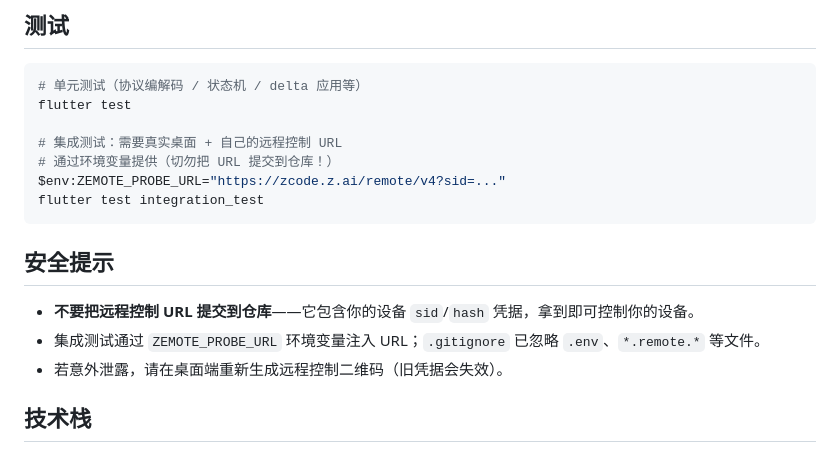
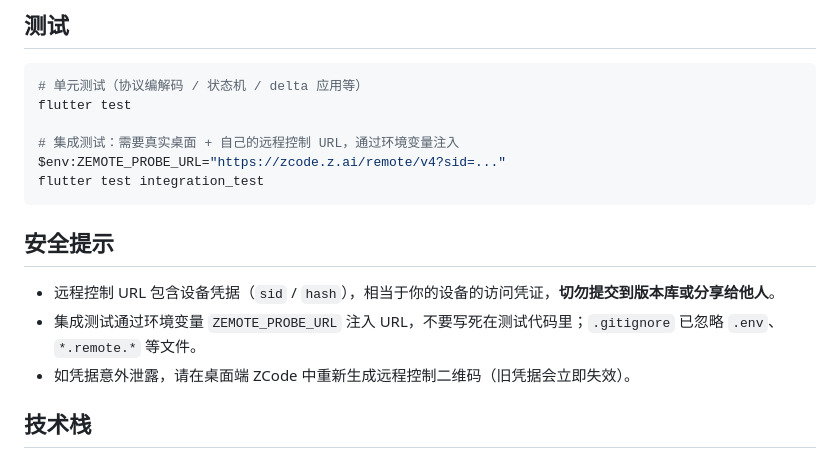
Before and after one commit to HumanAILoop/zemote, a Markdown page: README.md, the part around the change. GitHub-like rendering.

````diff
--- a/README.md
+++ b/README.md
@@ -107,17 +107,16 @@ flutter build apk
 # 单元测试（协议编解码 / 状态机 / delta 应用等）
 flutter test
 
-# 集成测试：需要真实桌面 + 自己的远程控制 URL
-# 通过环境变量提供（切勿把 URL 提交到仓库！）
+# 集成测试：需要真实桌面 + 自己的远程控制 URL，通过环境变量注入
 $env:ZEMOTE_PROBE_URL="https://zcode.z.ai/remote/v4?sid=..."
 flutter test integration_test
 ```
 
 ## 安全提示
 
-- **不要把远程控制 URL 提交到仓库**——它包含你的设备 `sid`/`hash` 凭据，拿到即可控制你的设备。
-- 集成测试通过 `ZEMOTE_PROBE_URL` 环境变量注入 URL；`.gitignore` 已忽略 `.env`、`*.remote.*` 等文件。
-- 若意外泄露，请在桌面端重新生成远程控制二维码（旧凭据会失效）。
+- 远程控制 URL 包含设备凭据（`sid` / `hash`），相当于你的设备的访问凭证，**切勿提交到版本库或分享给他人**。
+- 集成测试通过环境变量 `ZEMOTE_PROBE_URL` 注入 URL，不要写死在测试代码里；`.gitignore` 已忽略 `.env`、`*.remote.*` 等文件。
+- 如凭据意外泄露，请在桌面端 ZCode 中重新生成远程控制二维码（旧凭据会立即失效）。
 
 ## 技术栈
 
````
